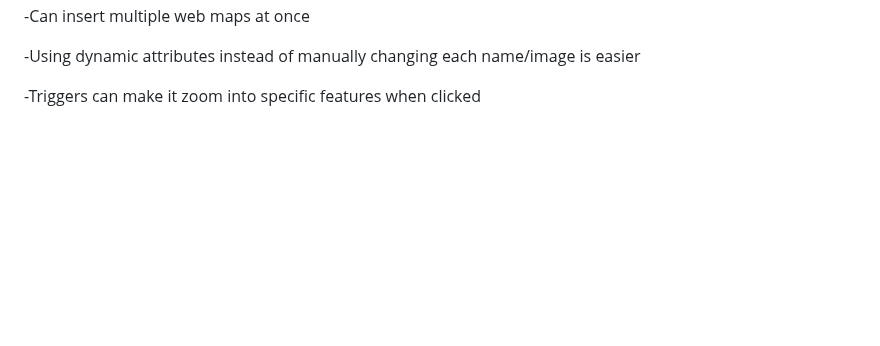
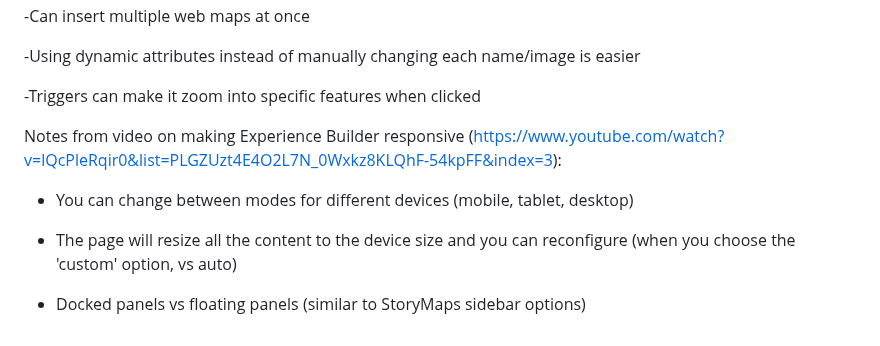
Before and after one commit to lacobham/geom99techlog, a Markdown page: AppExperimentation.md, the part around the change. Rendered like a GitHub page; blank space fills up the shorter version.

```diff
--- a/AppExperimentation.md
+++ b/AppExperimentation.md
@@ -65,3 +65,11 @@ Notes from Experience Builder tutorial (https://www.youtube.com/watch?v=zQMBhtQO
 -Using dynamic attributes instead of manually changing each name/image is easier
 
 -Triggers can make it zoom into specific features when clicked
+
+Notes from video on making Experience Builder responsive (https://www.youtube.com/watch?v=lQcPleRqir0&list=PLGZUzt4E4O2L7N_0Wxkz8KLQhF-54kpFF&index=3):
+
+- You can change between modes for different devices (mobile, tablet, desktop)
+
+- The page will resize all the content to the device size and you can reconfigure (when you choose the 'custom' option, vs auto)
+
+- Docked panels vs floating panels (similar to StoryMaps sidebar options)
```
